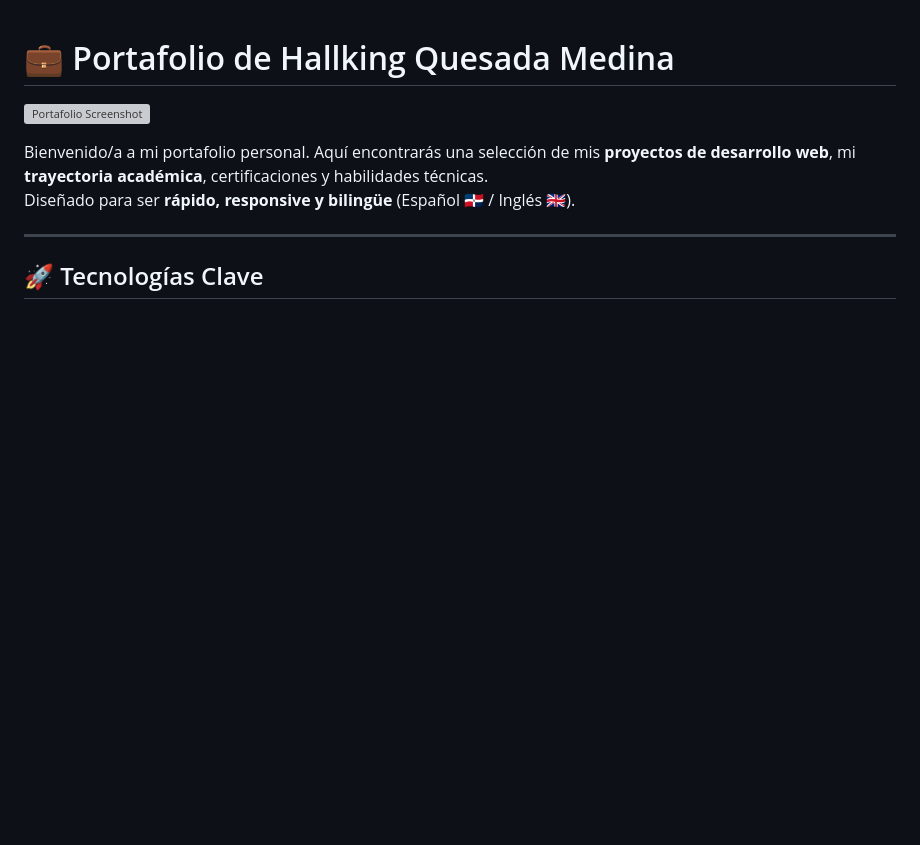
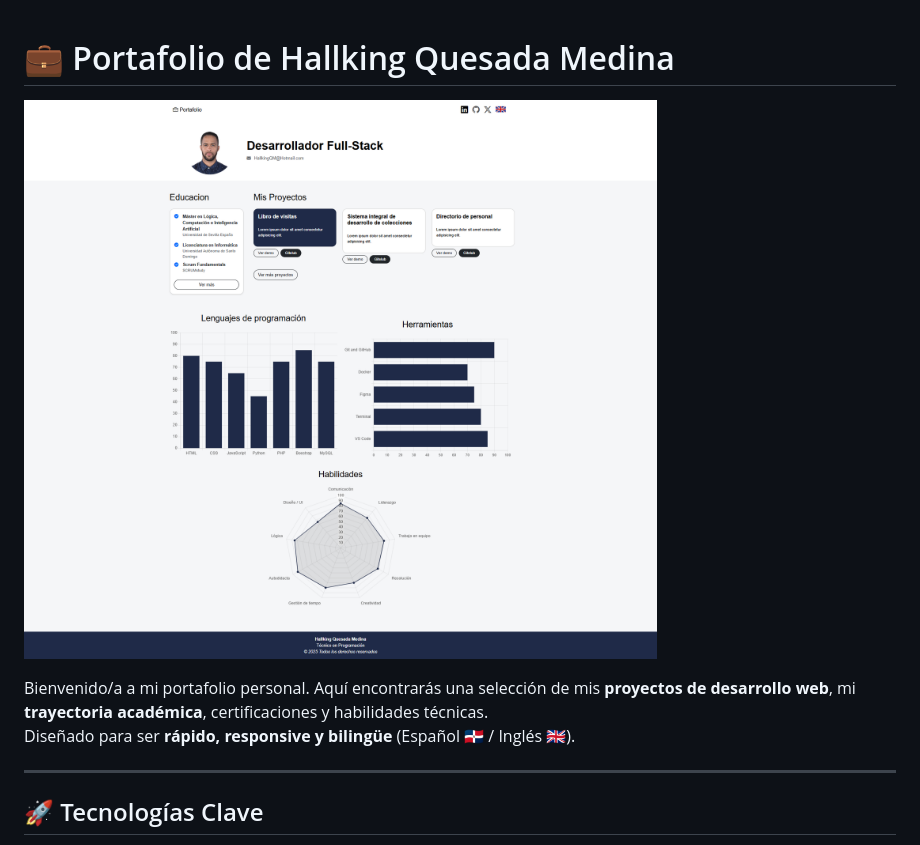
Before and after one commit to HallkingQM/HallkingQM.github.io, a Markdown page: README.md, the part around the change. GitHub-like rendering; pictures changed too: img/PortafolioScreenshot.png (added); blank space fills up the shorter version; grey boxes are pictures that could not be loaded.

Commit message:
captura de pantalla
se agrego la camptura de pantalla

```diff
--- a/README.md
+++ b/README.md
@@ -1,6 +1,6 @@
 # 💼 Portafolio de Hallking Quesada Medina
 
-![Portafolio Screenshot](img/preview.png)
+![Portafolio Screenshot](img/PortafolioScreenshot.png)
 
 Bienvenido/a a mi portafolio personal. Aquí encontrarás una selección de mis **proyectos de desarrollo web**, mi **trayectoria académica**, certificaciones y habilidades técnicas.
 Diseñado para ser **rápido, responsive y bilingüe** (Español 🇩🇴 / Inglés 🇬🇧).
```
